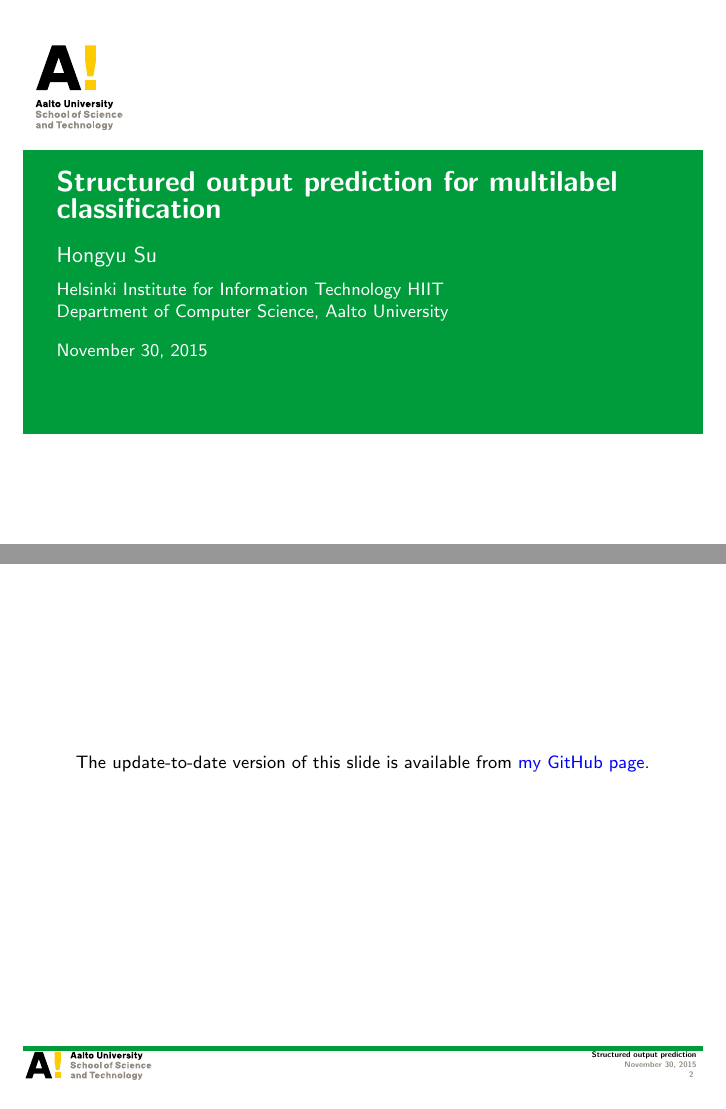
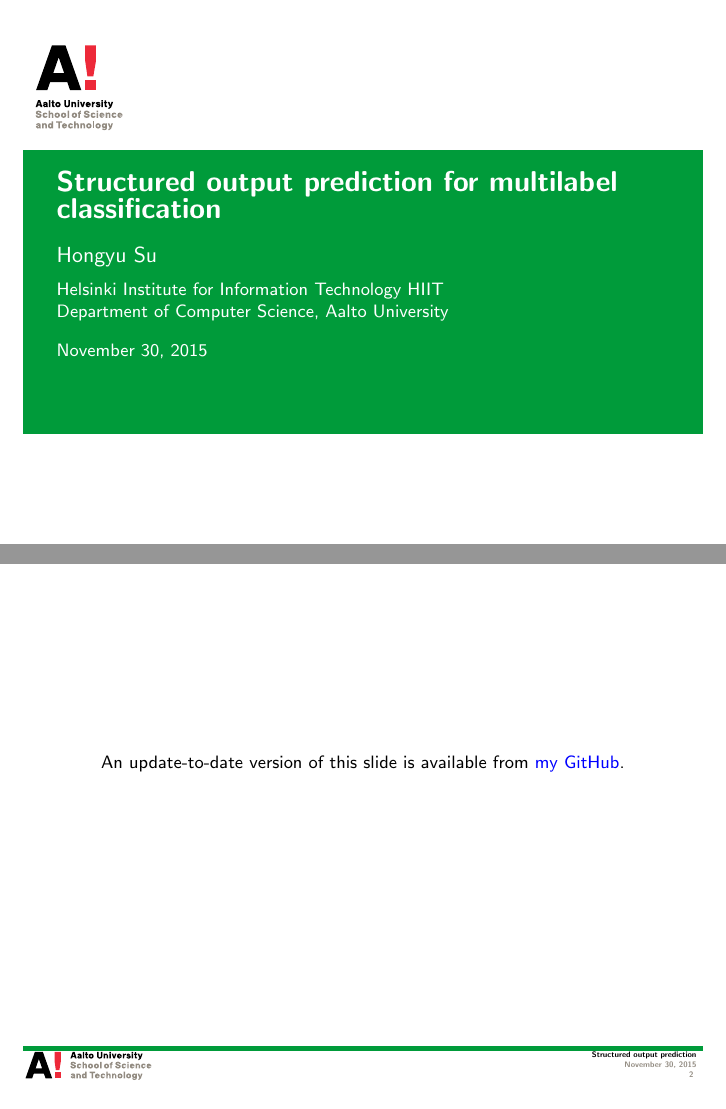
Before and after one commit to hongyusu/Posters_and_Presentations, LaTeX slides (Presentations/Seminar/example.tex): pages 1 and 2 of 56, joined at a grey line. Compiled offline with pdfLaTeX.

Commit message:
minor revisions

```diff
--- a/Presentations/Seminar/example.tex
+++ b/Presentations/Seminar/example.tex
@@ -2,7 +2,7 @@
 
 
 
-\documentclass[first=dgreen,second=purple,logo=yellowexc]{aaltoslides}
+\documentclass[first=dgreen,second=purple,logo=red]{aaltoslides}
 %\documentclass{aaltoslides} % DEFAULT
 %\documentclass[first=purple,second=lgreen,logo=redque,normaltitle,nofoot]{aaltoslides} % SOME OPTION EXAMPLES
 
@@ -54,7 +54,7 @@ Department of Computer Science, Aalto University
 %
 \begin{frame}{}
 	\begin{center}
-		The update-to-date version of this slide is available from \href{https://github.com/hongyusu/Posters_and_Presentations/raw/master/Presentations/Seminar/example.pdf}{my GitHub page}.
+ 		An update-to-date version of this slide is available from \href{https://github.com/hongyusu/Posters_and_Presentations/raw/master/Presentations/Seminar/example.pdf}{my GitHub}.
 	\end{center}
 \end{frame}
 
```
Also changed, not shown: Presentations/Seminar/example.pdf, 1 other file.
